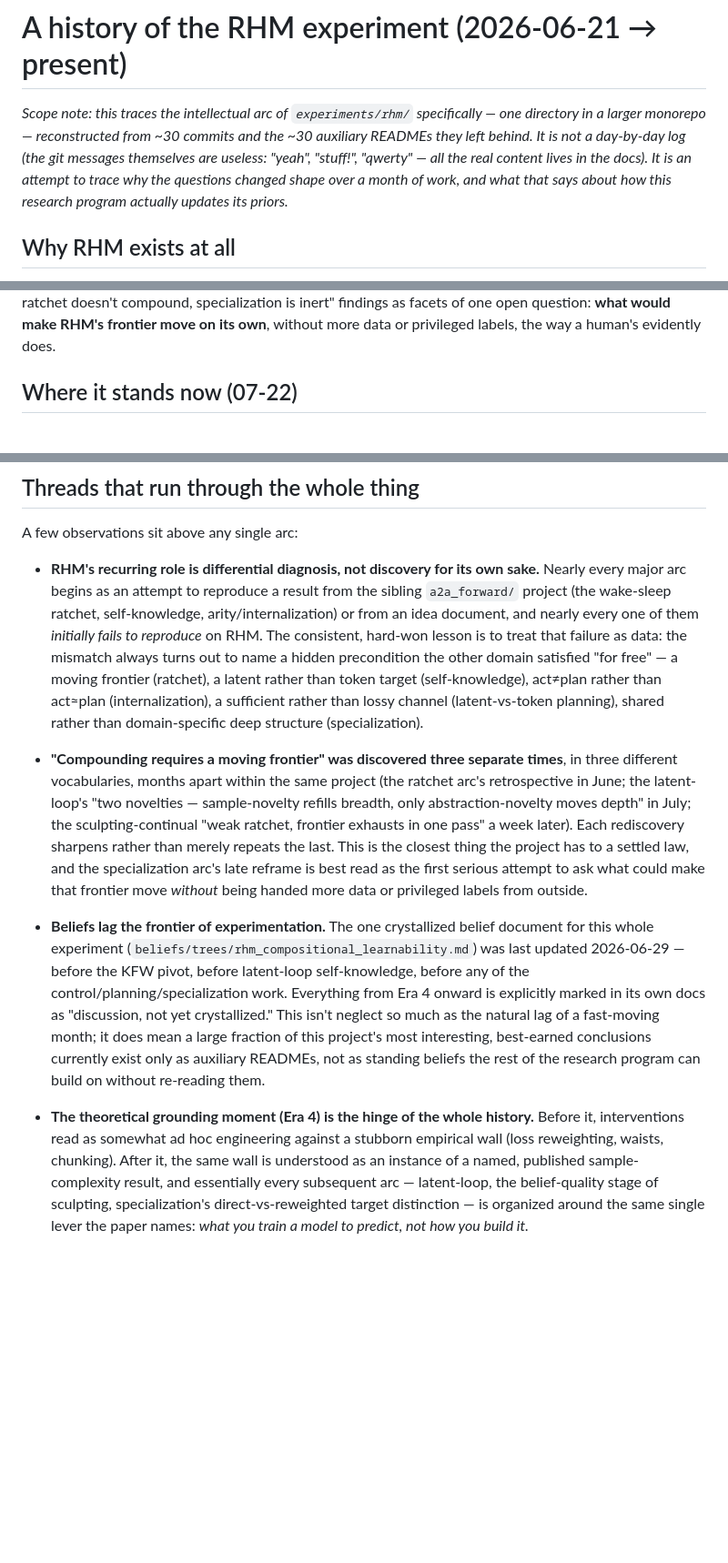
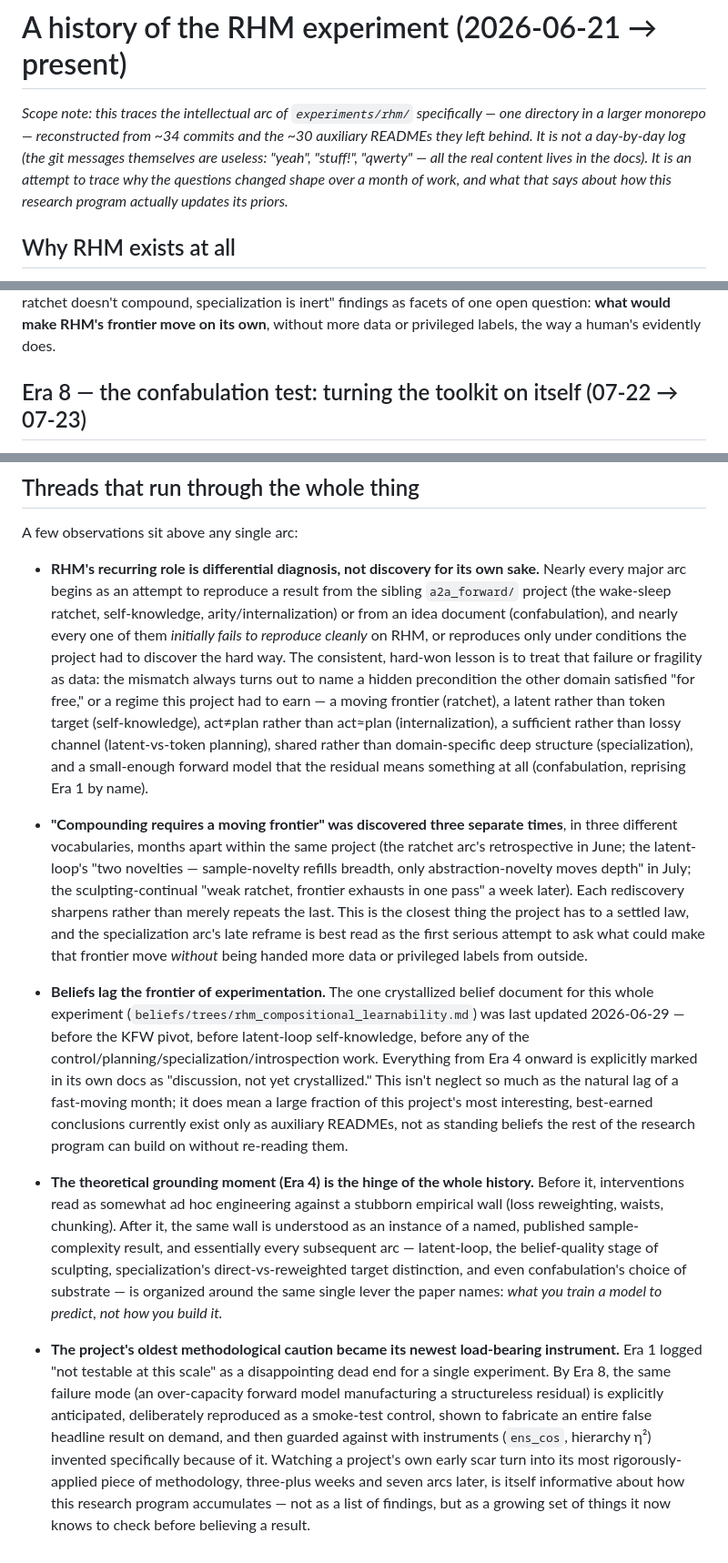
Before and after one commit to jagilley/abstraction, a Markdown page: experiments/rhm/HISTORY.md, 3 parts joined by grey strips. Shown at 91% size. Rendered like a GitHub page; blank space fills up the shorter version.

Commit message:
Update RHM HISTORY.md with the confabulation-test arc (Era 8)

```diff
--- a/experiments/rhm/HISTORY.md
+++ b/experiments/rhm/HISTORY.md
@@ -1,6 +1,6 @@
 # A history of the RHM experiment (2026-06-21 → present)
 
-*Scope note: this traces the intellectual arc of `experiments/rhm/` specifically — one directory in a larger monorepo — reconstructed from ~30 commits and the ~30 auxiliary READMEs they left behind. It is not a day-by-day log (the git messages themselves are useless: "yeah", "stuff!", "qwerty" — all the real content lives in the docs). It is an attempt to trace *why* the questions changed shape over a month of work, and what that says about how this research program actually updates its priors.*
+*Scope note: this traces the intellectual arc of `experiments/rhm/` specifically — one directory in a larger monorepo — reconstructed from ~34 commits and the ~30 auxiliary READMEs they left behind. It is not a day-by-day log (the git messages themselves are useless: "yeah", "stuff!", "qwerty" — all the real content lives in the docs). It is an attempt to trace *why* the questions changed shape over a month of work, and what that says about how this research program actually updates its priors.*
 
 ## Why RHM exists at all
 
@@ -62,5 +62,5 @@ The sharper test concentrated even that *direct* target onto a subtree, expectin
 
 Then, within 48 hours, a discussion inverted the reading entirely — and this reversal is worth dwelling on, because it is the cleanest example in the whole history of the project catching its own framing bias in real time. **"Broad beats narrow" isn't a deficiency to engineer around — it is the enabling condition for sample-efficient generalization**, and the interesting question was never "why can't we specialize" but "what does a human learner have that lets it climb from a subtree with no deep label, when a fixed-capacity NTP learner provably cannot even with abundant broad data." The candidate mechanism floated — an intrinsic learning-progress signal that reallocates capacity once a level is consolidated — is explicitly *not yet tested*; the reframe is a standing hypothesis, not a result. But it retroactively re-reads three weeks of "frontier stalls, ratchet doesn't compound, specialization is inert" findings as facets of one open question: **what would make RHM's frontier move on its own**, without more data or privileged labels, the way a human's evidently does.
 
-## Where it stands now (07-22)
+## Era 8 — the confabulation test: turning the toolkit on itself (07-22 → 07-23)
 
@@ -70,10 +80,12 @@ The most recent commits — literally the last two before this history was writt
 
 A few observations sit above any single arc:
 
-- **RHM's recurring role is differential diagnosis, not discovery for its own sake.** Nearly every major arc begins as an attempt to reproduce a result from the sibling `a2a_forward/` project (the wake-sleep ratchet, self-knowledge, arity/internalization) or from an idea document, and nearly every one of them *initially fails to reproduce* on RHM. The consistent, hard-won lesson is to treat that failure as data: the mismatch always turns out to name a hidden precondition the other domain satisfied "for free" — a moving frontier (ratchet), a latent rather than token target (self-knowledge), act≠plan rather than act≈plan (internalization), a sufficient rather than lossy channel (latent-vs-token planning), shared rather than domain-specific deep structure (specialization).
+- **RHM's recurring role is differential diagnosis, not discovery for its own sake.** Nearly every major arc begins as an attempt to reproduce a result from the sibling `a2a_forward/` project (the wake-sleep ratchet, self-knowledge, arity/internalization) or from an idea document (confabulation), and nearly every one of them *initially fails to reproduce cleanly* on RHM, or reproduces only under conditions the project had to discover the hard way. The consistent, hard-won lesson is to treat that failure or fragility as data: the mismatch always turns out to name a hidden precondition the other domain satisfied "for free," or a regime this project had to earn — a moving frontier (ratchet), a latent rather than token target (self-knowledge), act≠plan rather than act≈plan (internalization), a sufficient rather than lossy channel (latent-vs-token planning), shared rather than domain-specific deep structure (specialization), and a small-enough forward model that the residual means something at all (confabulation, reprising Era 1 by name).
 
 - **"Compounding requires a moving frontier" was discovered three separate times**, in three different vocabularies, months apart within the same project (the ratchet arc's retrospective in June; the latent-loop's "two novelties — sample-novelty refills breadth, only abstraction-novelty moves depth" in July; the sculpting-continual "weak ratchet, frontier exhausts in one pass" a week later). Each rediscovery sharpens rather than merely repeats the last. This is the closest thing the project has to a settled law, and the specialization arc's late reframe is best read as the first serious attempt to ask what could make that frontier move *without* being handed more data or privileged labels from outside.
 
-- **Beliefs lag the frontier of experimentation.** The one crystallized belief document for this whole experiment (`beliefs/trees/rhm_compositional_learnability.md`) was last updated 2026-06-29 — before the KFW pivot, before latent-loop self-knowledge, before any of the control/planning/specialization work. Everything from Era 4 onward is explicitly marked in its own docs as "discussion, not yet crystallized." This isn't neglect so much as the natural lag of a fast-moving month; it does mean a large fraction of this project's most interesting, best-earned conclusions currently exist only as auxiliary READMEs, not as standing beliefs the rest of the research program can build on without re-reading them.
+- **Beliefs lag the frontier of experimentation.** The one crystallized belief document for this whole experiment (`beliefs/trees/rhm_compositional_learnability.md`) was last updated 2026-06-29 — before the KFW pivot, before latent-loop self-knowledge, before any of the control/planning/specialization/introspection work. Everything from Era 4 onward is explicitly marked in its own docs as "discussion, not yet crystallized." This isn't neglect so much as the natural lag of a fast-moving month; it does mean a large fraction of this project's most interesting, best-earned conclusions currently exist only as auxiliary READMEs, not as standing beliefs the rest of the research program can build on without re-reading them.
 
-- **The theoretical grounding moment (Era 4) is the hinge of the whole history.** Before it, interventions read as somewhat ad hoc engineering against a stubborn empirical wall (loss reweighting, waists, chunking). After it, the same wall is understood as an instance of a named, published sample-complexity result, and essentially every subsequent arc — latent-loop, the belief-quality stage of sculpting, specialization's direct-vs-reweighted target distinction — is organized around the same single lever the paper names: *what you train a model to predict, not how you build it.*
+- **The theoretical grounding moment (Era 4) is the hinge of the whole history.** Before it, interventions read as somewhat ad hoc engineering against a stubborn empirical wall (loss reweighting, waists, chunking). After it, the same wall is understood as an instance of a named, published sample-complexity result, and essentially every subsequent arc — latent-loop, the belief-quality stage of sculpting, specialization's direct-vs-reweighted target distinction, and even confabulation's choice of substrate — is organized around the same single lever the paper names: *what you train a model to predict, not how you build it.*
+
+- **The project's oldest methodological caution became its newest load-bearing instrument.** Era 1 logged "not testable at this scale" as a disappointing dead end for a single experiment. By Era 8, the same failure mode (an over-capacity forward model manufacturing a structureless residual) is explicitly anticipated, deliberately reproduced as a smoke-test control, shown to fabricate an entire false headline result on demand, and then guarded against with instruments (`ens_cos`, hierarchy η²) invented specifically because of it. Watching a project's own early scar turn into its most rigorously-applied piece of methodology, three-plus weeks and seven arcs later, is itself informative about how this research program accumulates — not as a list of findings, but as a growing set of things it now knows to check before believing a result.
```
Also changed, not shown: other parts of experiments/rhm/HISTORY.md (+12 -2 lines).
